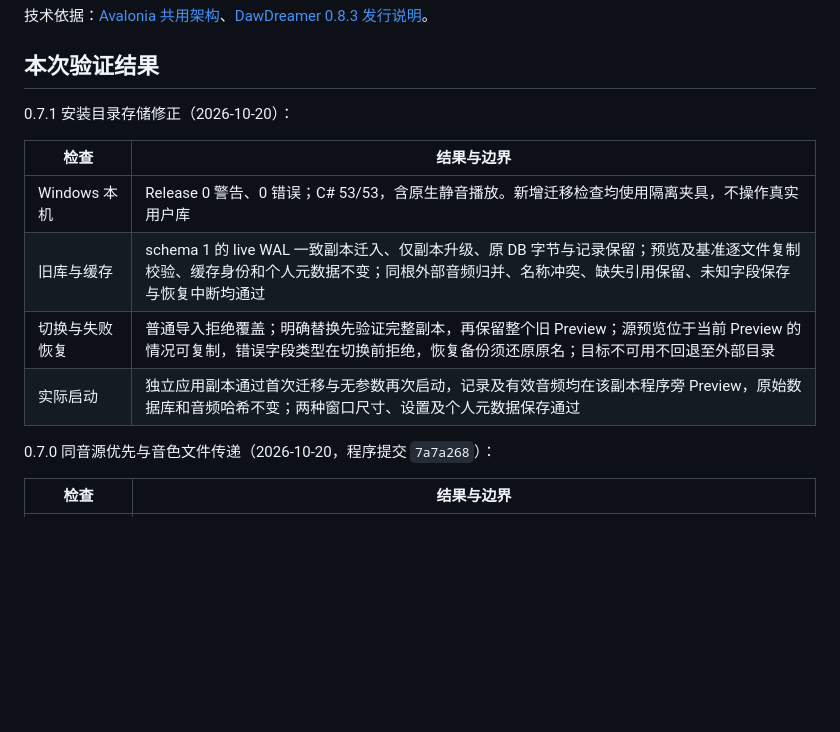
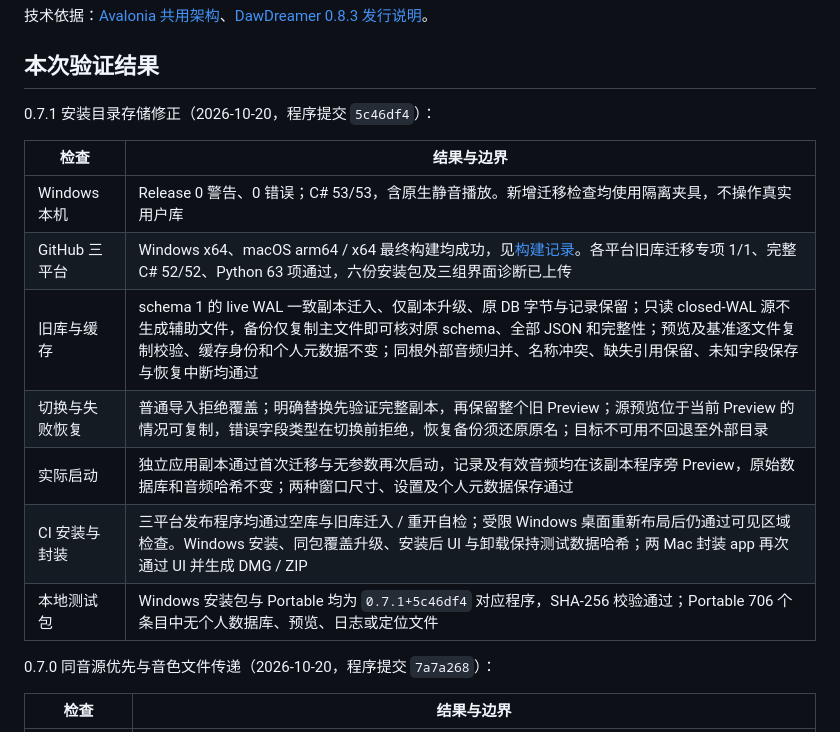
Before and after one commit to Reguluz/SoundPreviewer, a Markdown page: docs/cross-platform.md, the part around the change. GitHub-like rendering; blank space fills up the shorter version.

Commit message:
Record successful 0.7.1 installation-local storage validation [skip ci]

```diff
--- a/docs/cross-platform.md
+++ b/docs/cross-platform.md
@@ -108,14 +108,17 @@ macOS 从源码运行 `./Start-SoundPreviewer.command`；发布后双击发布
 
 ## 本次验证结果
 
-0.7.1 安装目录存储修正（2026-10-20）：
+0.7.1 安装目录存储修正（2026-10-20，程序提交 `5c46df4`）：
 
 | 检查 | 结果与边界 |
 | --- | --- |
 | Windows 本机 | Release 0 警告、0 错误；C# 53/53，含原生静音播放。新增迁移检查均使用隔离夹具，不操作真实用户库 |
-| 旧库与缓存 | schema 1 的 live WAL 一致副本迁入、仅副本升级、原 DB 字节与记录保留；预览及基准逐文件复制校验、缓存身份和个人元数据不变；同根外部音频归并、名称冲突、缺失引用保留、未知字段保存与恢复中断均通过 |
+| GitHub 三平台 | Windows x64、macOS arm64 / x64 最终构建均成功，见[构建记录](https://github.com/Reguluz/SoundPreviewer/actions/runs/39308672278)。各平台旧库迁移专项 1/1、完整 C# 52/52、Python 63 项通过，六份安装包及三组界面诊断已上传 |
+| 旧库与缓存 | schema 1 的 live WAL 一致副本迁入、仅副本升级、原 DB 字节与记录保留；只读 closed-WAL 源不生成辅助文件，备份仅复制主文件即可核对原 schema、全部 JSON 和完整性；预览及基准逐文件复制校验、缓存身份和个人元数据不变；同根外部音频归并、名称冲突、缺失引用保留、未知字段保存与恢复中断均通过 |
 | 切换与失败恢复 | 普通导入拒绝覆盖；明确替换先验证完整副本，再保留整个旧 Preview；源预览位于当前 Preview 的情况可复制，错误字段类型在切换前拒绝，恢复备份须还原原名；目标不可用不回退至外部目录 |
 | 实际启动 | 独立应用副本通过首次迁移与无参数再次启动，记录及有效音频均在该副本程序旁 Preview，原始数据库和音频哈希不变；两种窗口尺寸、设置及个人元数据保存通过 |
+| CI 安装与封装 | 三平台发布程序均通过空库与旧库迁入 / 重开自检；受限 Windows 桌面重新布局后仍通过可见区域检查。Windows 安装、同包覆盖升级、安装后 UI 与卸载保持测试数据哈希；两 Mac 封装 app 再次通过 UI 并生成 DMG / ZIP |
+| 本地测试包 | Windows 安装包与 Portable 均为 `0.7.1+5c46df4` 对应程序，SHA-256 校验通过；Portable 706 个条目中无个人数据库、预览、日志或定位文件 |
 
 0.7.0 同音源优先与音色文件传递（2026-10-20，程序提交 `7a7a268`）：
 
```
Also changed, not shown: docs/releases.md (+1 -1 lines).
